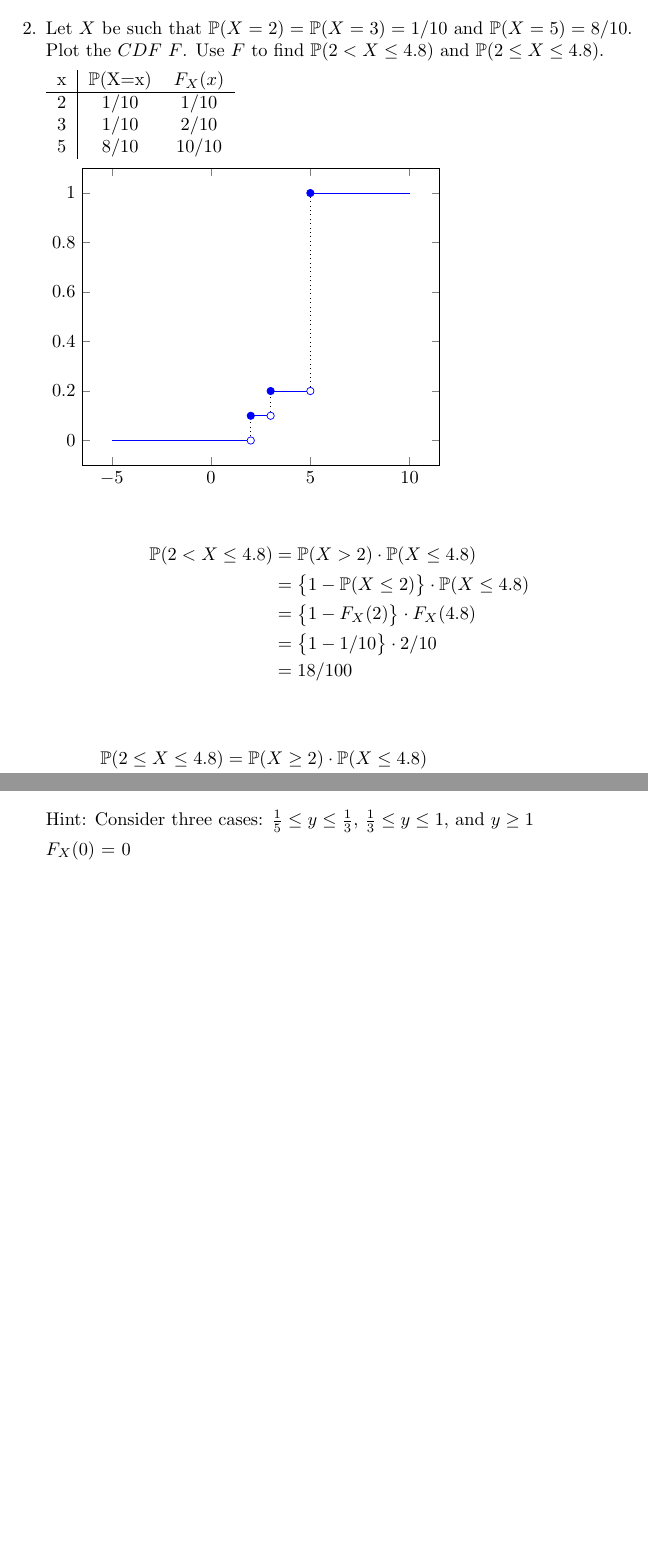
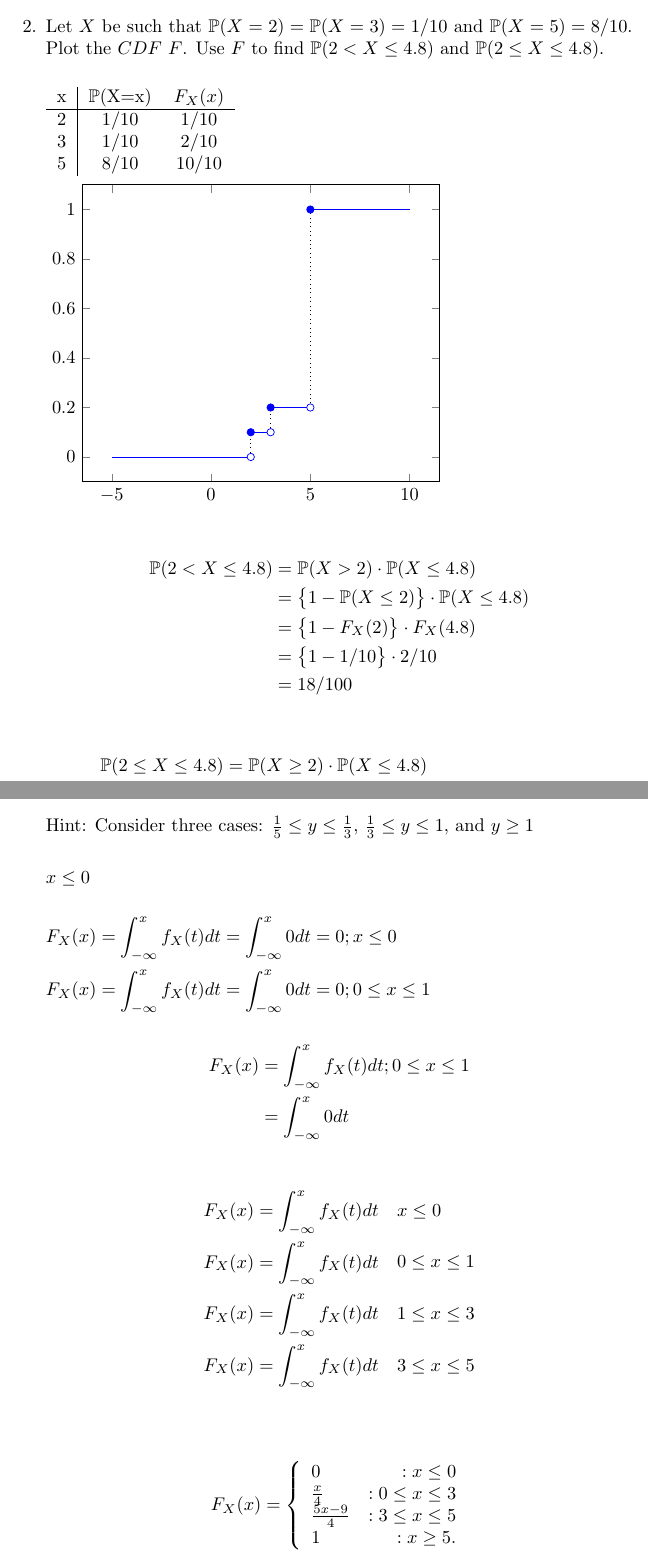
Before and after one commit to jayendra13/wasserman-solutions, a LaTeX problem sheet (chapter2/exercises.tex, which reads chapter2/problem2.tex, chapter2/problem4.tex): two parts of pages 1 and 2 of 2, joined at a grey line, cut so that both start at the same text, the shorter picture padded with empty space. Compiled offline with pdfLaTeX.

Commit message:
added makefile and new solutions

```diff
--- a/chapter2/problem2.tex
+++ b/chapter2/problem2.tex
@@ -1,5 +1,7 @@
 \item Let $X$ be such that $\mathbb{P}(X=2)=\mathbb{P}(X=3)=1/10$ and $\mathbb{P}(X=5)=8/10$. Plot the $CDF$ $F$.
 Use $F$ to find $\mathbb{P}(2<X\le4.8)$ and $\mathbb{P}(2 \le X \le 4.8)$.
+
+\bigskip
 
 \begin{tabular}{c|c c}
   x & $\mathbb{P}$(X=x) & $F_X(x)$ \\
--- a/chapter2/problem4.tex
+++ b/chapter2/problem4.tex
@@ -16,4 +16,46 @@
 Hint: Consider three cases: $ \frac{1}{5} \leq y \leq \frac{1}{3} $,
 $ \frac{1}{3} \leq y \leq 1 $, and $ y \geq 1$
 
-$F_X(0)$ = 0
+\bigskip
+
+
+$x \leq 0$
+\bigskip
+
+$F_X(x) = \displaystyle\int_{-\infty}^{x} f_X(t) dt = \displaystyle\int_{-\infty}^{x} 0 dt = 0; x \leq 0$
+
+$F_X(x) = \displaystyle\int_{-\infty}^{x} f_X(t) dt = \displaystyle\int_{-\infty}^{x} 0 dt = 0; 0 \le x \le 1 $
+
+\begin{align*}
+F_X(x) & = \displaystyle\int_{-\infty}^{x} f_X(t) dt ; 0 \le x \le 1
+\\&= \displaystyle\int_{-\infty}^{x} 0 dt
+\end{align*}
+
+\begin{align*}
+F_X(x) = \displaystyle\int_{-\infty}^{x} f_X(t) dt
+&\quad  \begin{aligned}
+                x \leq 0\\
+        \end{aligned}   \\
+F_X(x) = \displaystyle\int_{-\infty}^{x} f_X(t) dt
+&\quad  \begin{aligned}
+                0 \le x  \le 1\\
+        \end{aligned} \\
+F_X(x) = \displaystyle\int_{-\infty}^{x} f_X(t) dt
+&\quad  \begin{aligned}
+                1 \leq x  \leq 3\\
+        \end{aligned} \\
+F_X(x) = \displaystyle\int_{-\infty}^{x} f_X(t) dt
+&\quad  \begin{aligned}
+                3 \le x  \le 5\\
+        \end{aligned} \\
+\end{align*}
+
+\[F_X(x) = \left\{
+  \begin{array}{lr}
+    0 &   : x \leq 0\\
+    \frac{x}{4} & : 0 \le x \leq 3\\
+    \frac{5x-9}{4} & : 3 \le x \le 5\\
+    1 & : x \geq 5.
+  \end{array}
+\right.
+\]
```
Also changed, not shown: chapter2/exercises.tex (+2 -2 lines), Makefile (added), exercises.pdf (added).
